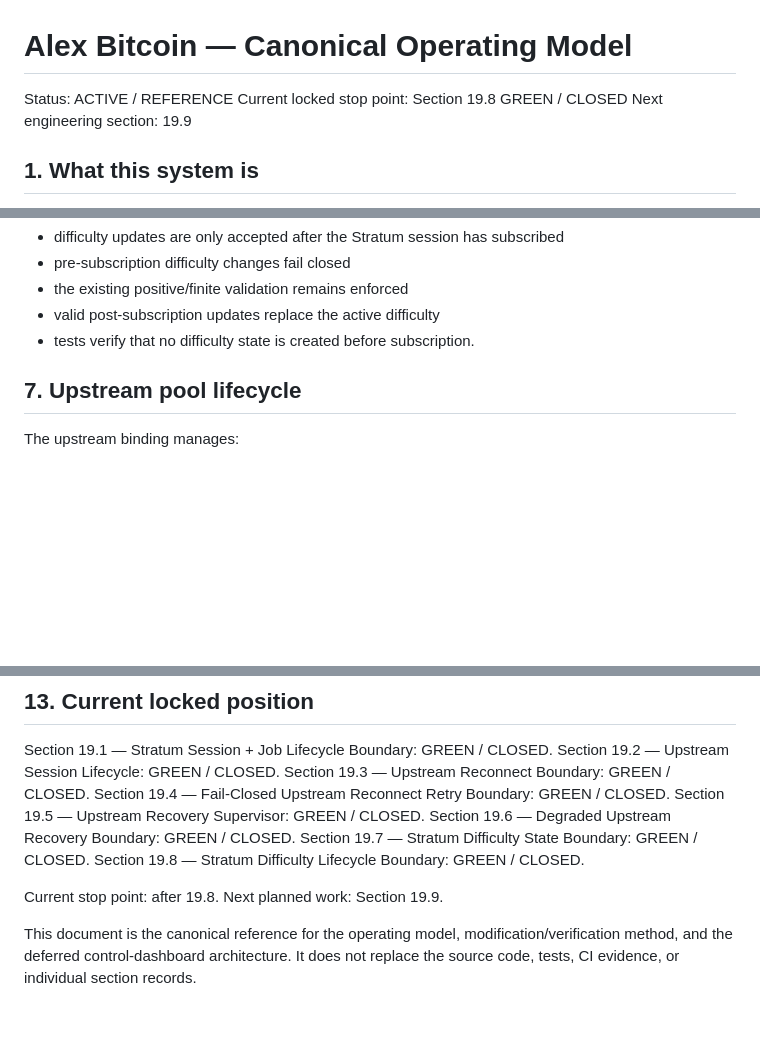
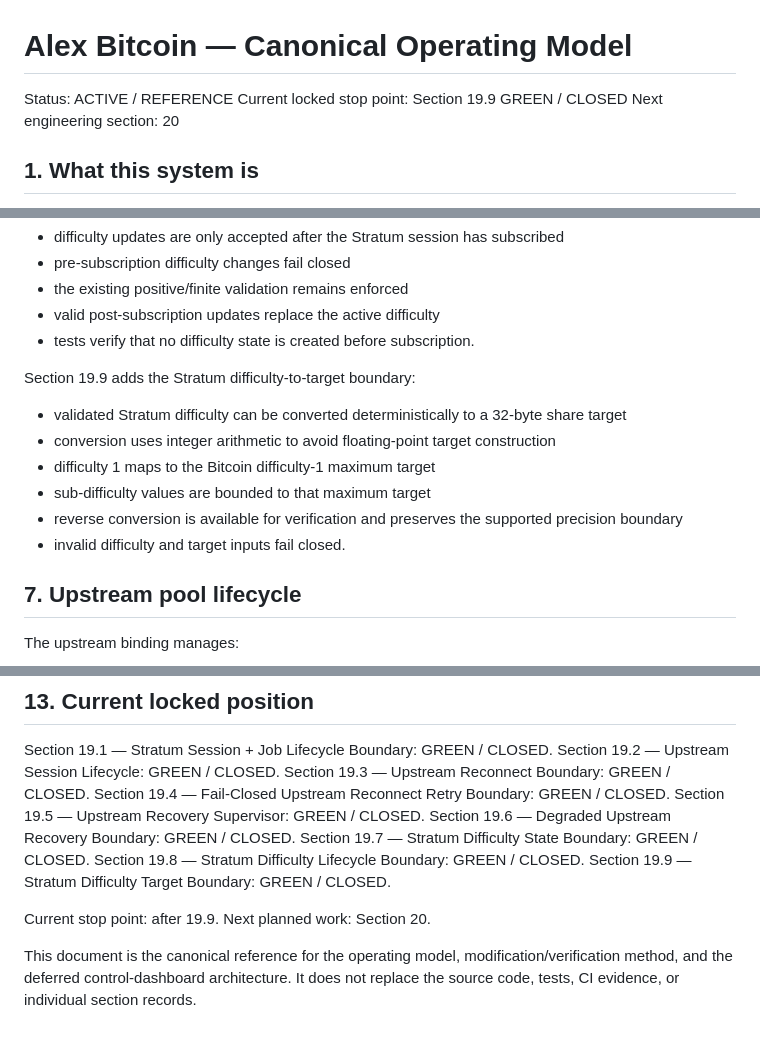
Before and after one commit to AligasSRM/Alex-Bitcoin, a Markdown page: docs/PROJECT_OPERATING_MODEL.md, 3 parts joined by grey strips. GitHub-like rendering; blank space fills up the shorter version.

Commit message:
docs(stage-19.9): lock difficulty target boundary

```diff
--- a/docs/PROJECT_OPERATING_MODEL.md
+++ b/docs/PROJECT_OPERATING_MODEL.md
@@ -1,8 +1,8 @@
 # Alex Bitcoin — Canonical Operating Model
 
 Status: ACTIVE / REFERENCE
-Current locked stop point: Section 19.8 GREEN / CLOSED
-Next engineering section: 19.9
+Current locked stop point: Section 19.9 GREEN / CLOSED
+Next engineering section: 20
 
 ## 1. What this system is
 
@@ -94,6 +94,14 @@ Section 19.8 adds the Stratum difficulty lifecycle boundary:
 - the existing positive/finite validation remains enforced
 - valid post-subscription updates replace the active difficulty
 - tests verify that no difficulty state is created before subscription.
+
+Section 19.9 adds the Stratum difficulty-to-target boundary:
+- validated Stratum difficulty can be converted deterministically to a 32-byte share target
+- conversion uses integer arithmetic to avoid floating-point target construction
+- difficulty 1 maps to the Bitcoin difficulty-1 maximum target
+- sub-difficulty values are bounded to that maximum target
+- reverse conversion is available for verification and preserves the supported precision boundary
+- invalid difficulty and target inputs fail closed.
 
 ## 7. Upstream pool lifecycle
 
@@ -311,8 +319,9 @@ Section 19.5 — Upstream Recovery Supervisor: GREEN / CLOSED.
 Section 19.6 — Degraded Upstream Recovery Boundary: GREEN / CLOSED.
 Section 19.7 — Stratum Difficulty State Boundary: GREEN / CLOSED.
 Section 19.8 — Stratum Difficulty Lifecycle Boundary: GREEN / CLOSED.
+Section 19.9 — Stratum Difficulty Target Boundary: GREEN / CLOSED.
 
-Current stop point: after 19.8.
-Next planned work: Section 19.9.
+Current stop point: after 19.9.
+Next planned work: Section 20.
 
 This document is the canonical reference for the operating model, modification/verification method, and the deferred control-dashboard architecture. It does not replace the source code, tests, CI evidence, or individual section records.
```
